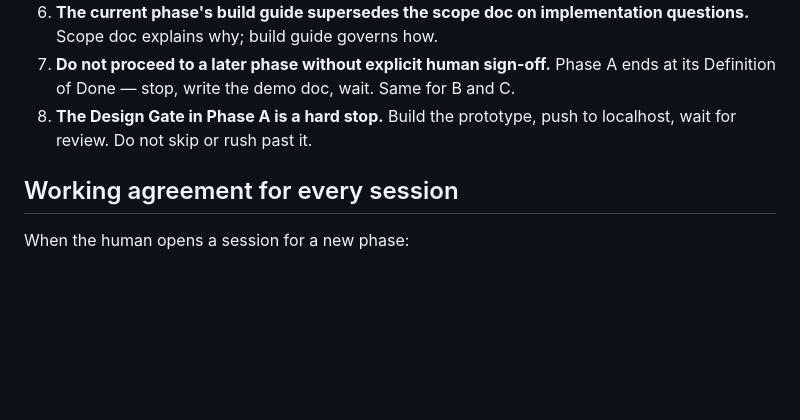
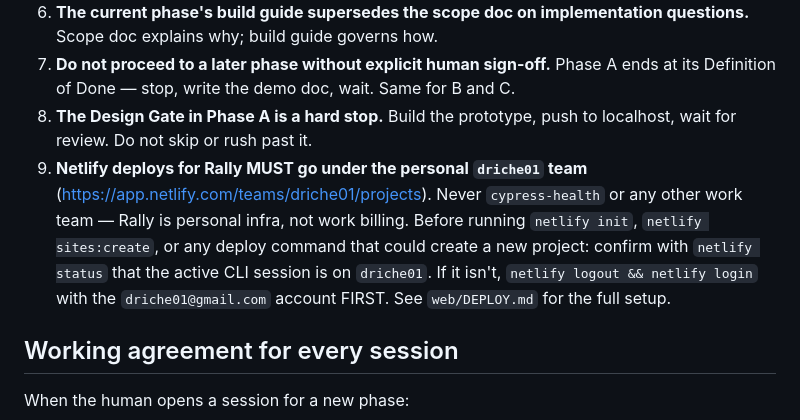
Before and after one commit to driche01/rally, a Markdown page: CLAUDE.md, the part around the change. GitHub-like rendering; blank space fills up the shorter version.

```diff
--- a/CLAUDE.md
+++ b/CLAUDE.md
@@ -14,6 +14,7 @@ Rally is a group trip planning product launching as web + SMS (v1). Mobile app c
 6. **The current phase's build guide supersedes the scope doc on implementation questions.** Scope doc explains why; build guide governs how.
 7. **Do not proceed to a later phase without explicit human sign-off.** Phase A ends at its Definition of Done — stop, write the demo doc, wait. Same for B and C.
 8. **The Design Gate in Phase A is a hard stop.** Build the prototype, push to localhost, wait for review. Do not skip or rush past it.
+9. **Netlify deploys for Rally MUST go under the personal `driche01` team** (https://app.netlify.com/teams/driche01/projects). Never `cypress-health` or any other work team — Rally is personal infra, not work billing. Before running `netlify init`, `netlify sites:create`, or any deploy command that could create a new project: confirm with `netlify status` that the active CLI session is on `driche01`. If it isn't, `netlify logout && netlify login` with the `driche01@gmail.com` account FIRST. See `web/DEPLOY.md` for the full setup.
 
 ## Working agreement for every session
 
```
Also changed, not shown: HANDOFF.md (+1 -0 lines), web/DEPLOY.md (+42 -15 lines).
